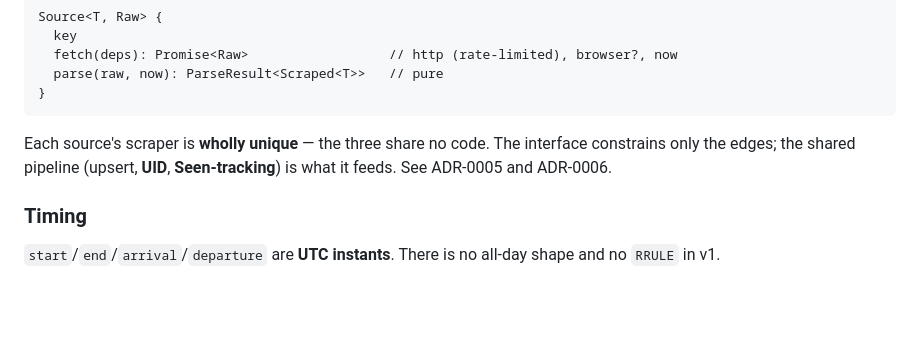
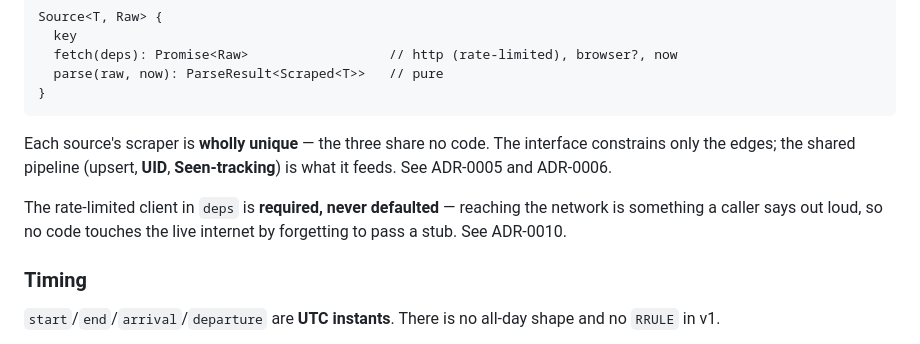
Before and after one commit to edw93d/20260716SingaporeTourismCalendar, a Markdown page: CONTEXT.md, the part around the change. GitHub-like rendering; blank space fills up the shorter version.

```diff
--- a/CONTEXT.md
+++ b/CONTEXT.md
@@ -271,6 +271,10 @@ Each source's scraper is **wholly unique** — the three share no code. The inte
 constrains only the edges; the shared pipeline (upsert, **UID**, **Seen-tracking**) is
 what it feeds. See ADR-0005 and ADR-0006.
 
+The rate-limited client in `deps` is **required, never defaulted** — reaching the network
+is something a caller says out loud, so no code touches the live internet by forgetting to
+pass a stub. See ADR-0010.
+
 ### Timing
 
 `start`/`end`/`arrival`/`departure` are **UTC instants**. There is no all-day shape
```
Also changed, not shown: docs/adr/0010-network-access-is-injected-never-defaulted.md (added, +63 -0 lines).
